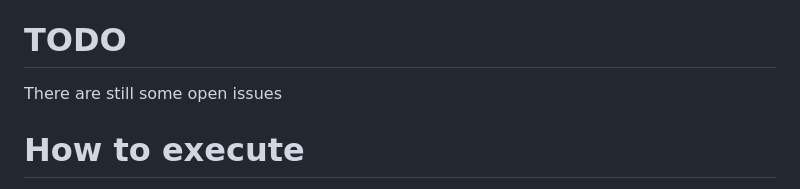
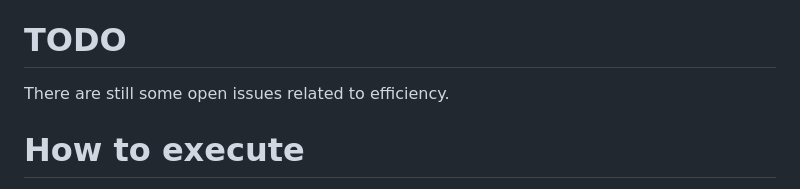
Before and after one commit to deusExMac/dirWalker, a Markdown page: README.md, the part around the change. Drawn GitHub-style.

```diff
--- a/README.md
+++ b/README.md
@@ -17,7 +17,7 @@ v0.5b@01092025
 
 # TODO
 
-There are still some open issues
+There are still some open issues related to efficiency.
 
 
 # How to execute
```
